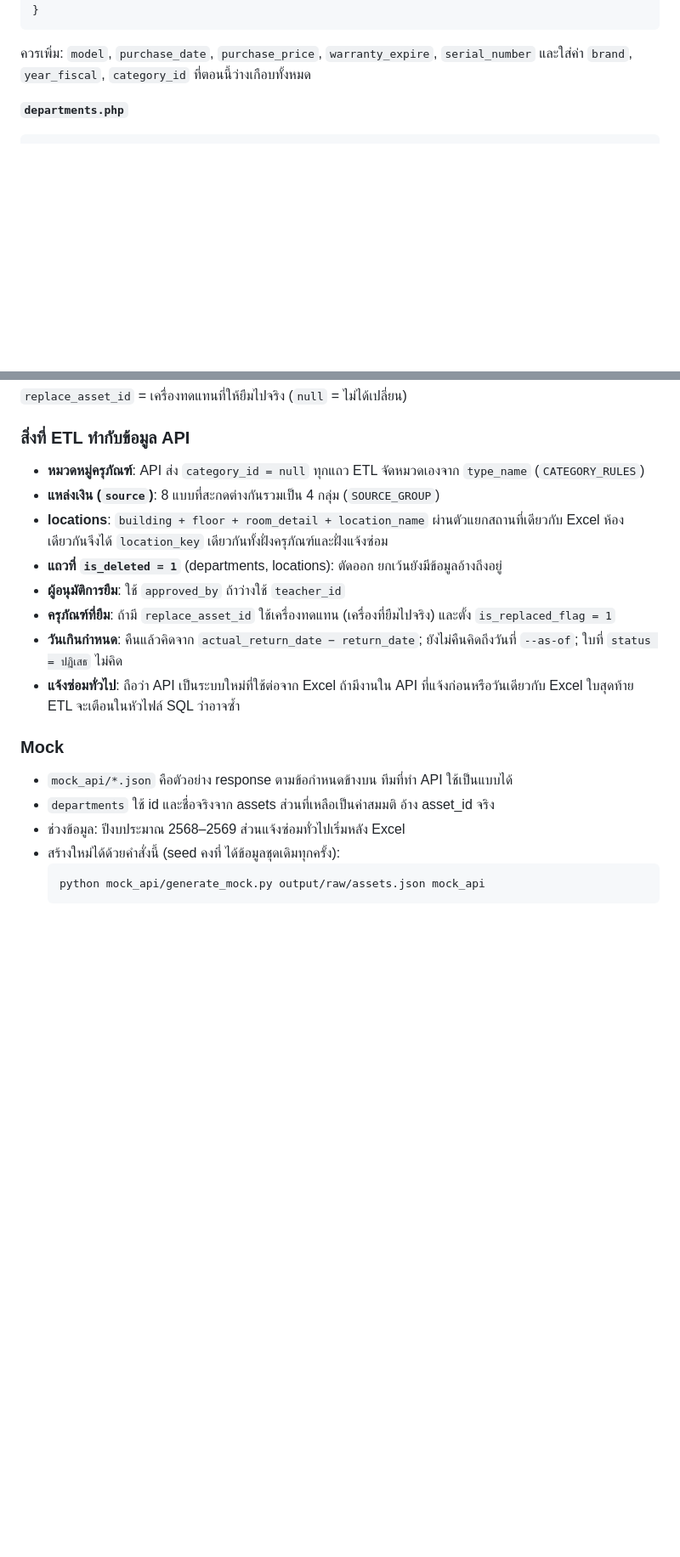
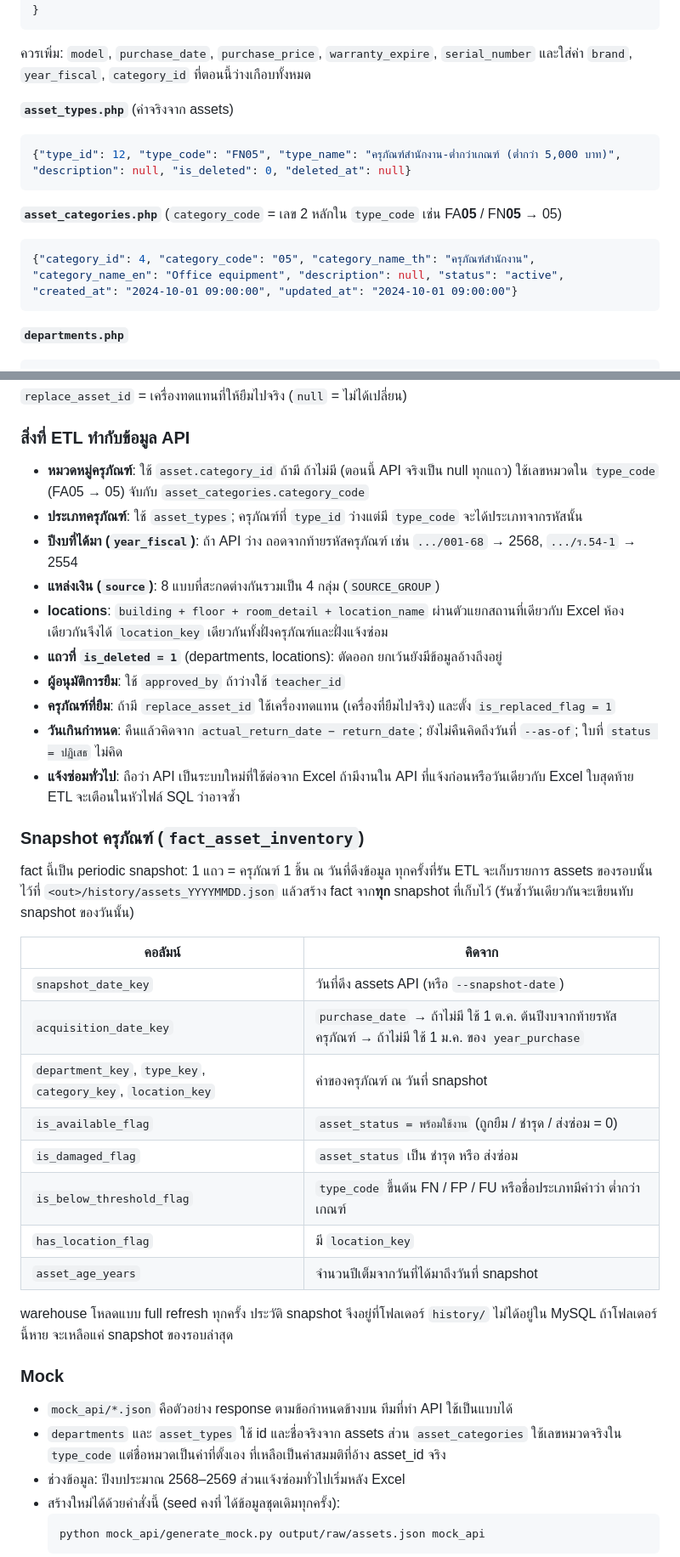
Before and after one commit to JayCo66/CPE-Asset-Warehouse, a Markdown page: README.md, 2 parts joined by grey strips. Shown at 85% size. Rendered like a GitHub page; blank space fills up the shorter version.

Commit message:
docs(etl): document inventory snapshot and new endpoints
Co-Authored-By: Claude Opus 5.5 <noreply@anthropic.com>

````diff
--- a/README.md
+++ b/README.md
@@ -226,6 +236,16 @@ id ที่อ้างถึงต้องมีอยู่จริงใ
 }
 ```
 ควรเพิ่ม: `model`, `purchase_date`, `purchase_price`, `warranty_expire`, `serial_number` และใส่ค่า `brand`, `year_fiscal`, `category_id` ที่ตอนนี้ว่างเกือบทั้งหมด
+
+**`asset_types.php`** (ค่าจริงจาก assets)
+```json
+{"type_id": 12, "type_code": "FN05", "type_name": "ครุภัณฑ์สำนักงาน-ต่ำกว่าเกณฑ์ (ต่ำกว่า 5,000 บาท)", "description": null, "is_deleted": 0, "deleted_at": null}
+```
+
+**`asset_categories.php`** (`category_code` = เลข 2 หลักใน `type_code` เช่น FA**05** / FN**05** → 05)
+```json
+{"category_id": 4, "category_code": "05", "category_name_th": "ครุภัณฑ์สำนักงาน", "category_name_en": "Office equipment", "description": null, "status": "active", "created_at": "2024-10-01 09:00:00", "updated_at": "2024-10-01 09:00:00"}
+```
 
 **`departments.php`**
 ```json
@@ -306,7 +326,9 @@ id ที่อ้างถึงต้องมีอยู่จริงใ
 
 ### สิ่งที่ ETL ทำกับข้อมูล API
 
-- **หมวดหมู่ครุภัณฑ์**: API ส่ง `category_id = null` ทุกแถว ETL จัดหมวดเองจาก `type_name` (`CATEGORY_RULES`)
+- **หมวดหมู่ครุภัณฑ์**: ใช้ `asset.category_id` ถ้ามี ถ้าไม่มี (ตอนนี้ API จริงเป็น null ทุกแถว) ใช้เลขหมวดใน `type_code` (FA05 → 05) จับกับ `asset_categories.category_code`
+- **ประเภทครุภัณฑ์**: ใช้ `asset_types`; ครุภัณฑ์ที่ `type_id` ว่างแต่มี `type_code` จะได้ประเภทจากรหัสนั้น
+- **ปีงบที่ได้มา (`year_fiscal`)**: ถ้า API ว่าง ถอดจากท้ายรหัสครุภัณฑ์ เช่น `.../001-68` → 2568, `.../ร.54-1` → 2554
 - **แหล่งเงิน (`source`)**: 8 แบบที่สะกดต่างกันรวมเป็น 4 กลุ่ม (`SOURCE_GROUP`)
 - **locations**: `building + floor + room_detail + location_name` ผ่านตัวแยกสถานที่เดียวกับ Excel ห้องเดียวกันจึงได้ `location_key` เดียวกันทั้งฝั่งครุภัณฑ์และฝั่งแจ้งซ่อม
 - **แถวที่ `is_deleted = 1`** (departments, locations): ตัดออก ยกเว้นยังมีข้อมูลอ้างถึงอยู่
@@ -315,10 +337,27 @@ id ที่อ้างถึงต้องมีอยู่จริงใ
 - **วันเกินกำหนด**: คืนแล้วคิดจาก `actual_return_date − return_date`; ยังไม่คืนคิดถึงวันที่ `--as-of`; ใบที่ `status = ปฏิเสธ` ไม่คิด
 - **แจ้งซ่อมทั่วไป**: ถือว่า API เป็นระบบใหม่ที่ใช้ต่อจาก Excel ถ้ามีงานใน API ที่แจ้งก่อนหรือวันเดียวกับ Excel ใบสุดท้าย ETL จะเตือนในหัวไฟล์ SQL ว่าอาจซ้ำ
 
+### Snapshot ครุภัณฑ์ (`fact_asset_inventory`)
+
+fact นี้เป็น periodic snapshot: 1 แถว = ครุภัณฑ์ 1 ชิ้น ณ วันที่ดึงข้อมูล ทุกครั้งที่รัน ETL จะเก็บรายการ assets ของรอบนั้นไว้ที่ `<out>/history/assets_YYYYMMDD.json` แล้วสร้าง fact จาก**ทุก** snapshot ที่เก็บไว้ (รันซ้ำวันเดียวกันจะเขียนทับ snapshot ของวันนั้น)
+
+| คอลัมน์ | คิดจาก |
+|---|---|
+| `snapshot_date_key` | วันที่ดึง assets API (หรือ `--snapshot-date`) |
+| `acquisition_date_key` | `purchase_date` → ถ้าไม่มี ใช้ 1 ต.ค. ต้นปีงบจากท้ายรหัสครุภัณฑ์ → ถ้าไม่มี ใช้ 1 ม.ค. ของ `year_purchase` |
+| `department_key`, `type_key`, `category_key`, `location_key` | ค่าของครุภัณฑ์ ณ วันที่ snapshot |
+| `is_available_flag` | `asset_status = พร้อมใช้งาน` (ถูกยืม / ชำรุด / ส่งซ่อม = 0) |
+| `is_damaged_flag` | `asset_status` เป็น ชำรุด หรือ ส่งซ่อม |
+| `is_below_threshold_flag` | `type_code` ขึ้นต้น FN / FP / FU หรือชื่อประเภทมีคำว่า ต่ำกว่าเกณฑ์ |
+| `has_location_flag` | มี `location_key` |
+| `asset_age_years` | จำนวนปีเต็มจากวันที่ได้มาถึงวันที่ snapshot |
+
+warehouse โหลดแบบ full refresh ทุกครั้ง ประวัติ snapshot จึงอยู่ที่โฟลเดอร์ `history/` ไม่ได้อยู่ใน MySQL ถ้าโฟลเดอร์นี้หาย จะเหลือแค่ snapshot ของรอบล่าสุด
+
 ### Mock
 
 - `mock_api/*.json` คือตัวอย่าง response ตามข้อกำหนดข้างบน ทีมที่ทำ API ใช้เป็นแบบได้
-- `departments` ใช้ id และชื่อจริงจาก assets ส่วนที่เหลือเป็นค่าสมมติ อ้าง asset_id จริง
+- `departments` และ `asset_types` ใช้ id และชื่อจริงจาก assets ส่วน `asset_categories` ใช้เลขหมวดจริงใน `type_code` แต่ชื่อหมวดเป็นค่าที่ตั้งเอง ที่เหลือเป็นค่าสมมติที่อ้าง asset_id จริง
 - ช่วงข้อมูล: ปีงบประมาณ 2568–2569 ส่วนแจ้งซ่อมทั่วไปเริ่มหลัง Excel
 - สร้างใหม่ได้ด้วยคำสั่งนี้ (seed คงที่ ได้ข้อมูลชุดเดิมทุกครั้ง):
   ```bash
````
Also changed, not shown: other parts of README.md (+19 -7 lines), mock_api/API_SPEC.md (+3 -1 lines).
